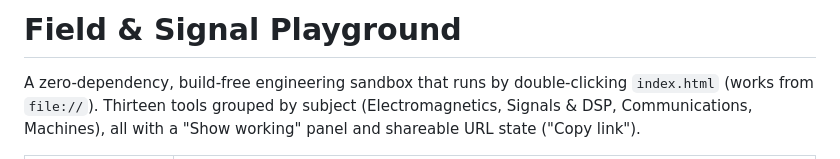
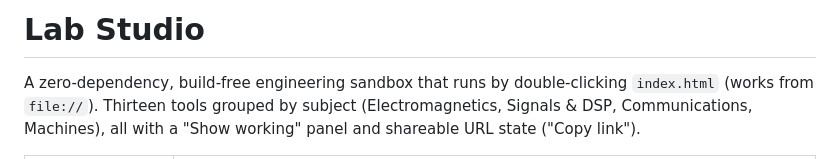
Before and after one commit to christianandreww/field-signal-playground, a Markdown page: README.md, the part around the change. Rendered like a GitHub page.

```diff
--- a/README.md
+++ b/README.md
@@ -1,4 +1,4 @@
-# Field & Signal Playground
+# Lab Studio
 
 A zero-dependency, build-free engineering sandbox that runs by double-clicking `index.html` (works from `file://`). Thirteen tools grouped by subject (Electromagnetics, Signals & DSP, Communications, Machines), all with a "Show working" panel and shareable URL state ("Copy link").
 
```
